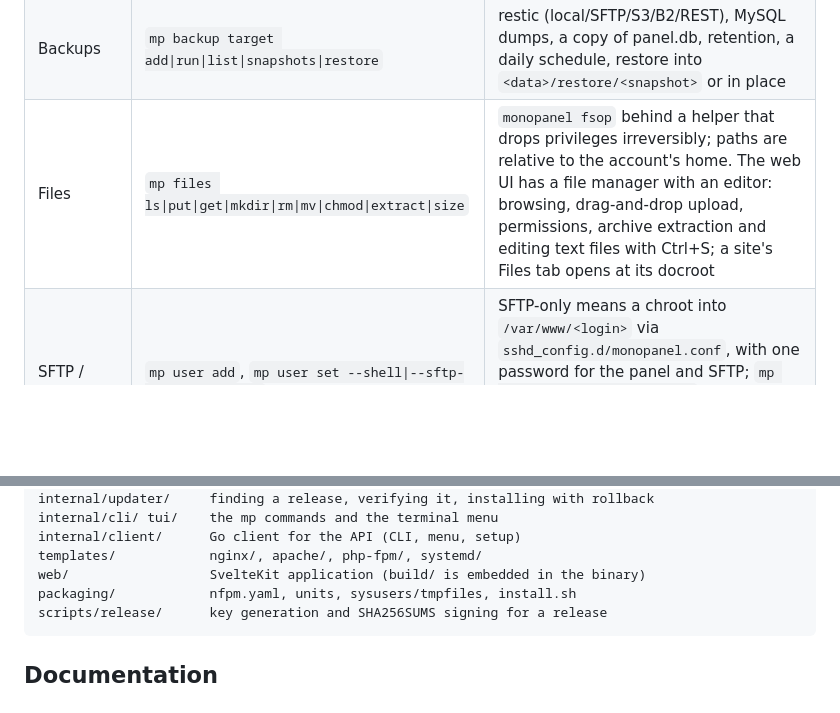
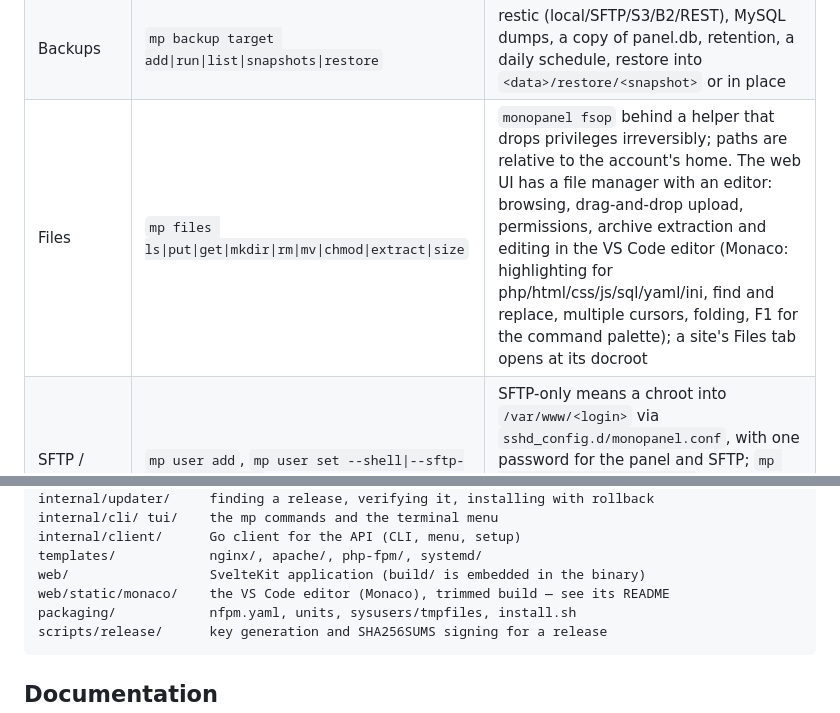
Before and after one commit to Logmen/MonoPanel, a Markdown page: README.en.md, 2 parts joined by grey strips. Rendered like a GitHub page; blank space fills up the shorter version.

Commit message:
docs: the VS Code editor
Co-Authored-By: Claude Opus 5 <noreply@anthropic.com>

````diff
--- a/README.en.md
+++ b/README.en.md
@@ -87,7 +87,7 @@ and the terminal menu.
 | Real IP | `mp stack real-ip --cloudflare [--from CIDR]` | trusted proxies for nginx `real_ip` (Cloudflare ranges built in), so allow-lists and logs see the visitor rather than the proxy |
 | Firewall | `mp firewall enable\|allow\|deny\|ban\|unban`, `mp stack install fail2ban` | nftables table `inet monopanel`, drop policy, SSH/80/443/panel always open, unit `monopanel-firewall`; fail2ban jails for sshd, nginx and the panel itself |
 | Backups | `mp backup target add\|run\|list\|snapshots\|restore` | restic (local/SFTP/S3/B2/REST), MySQL dumps, a copy of panel.db, retention, a daily schedule, restore into `<data>/restore/<snapshot>` or in place |
-| Files | `mp files ls\|put\|get\|mkdir\|rm\|mv\|chmod\|extract\|size` | `monopanel fsop` behind a helper that drops privileges irreversibly; paths are relative to the account's home. The web UI has a file manager with an editor: browsing, drag-and-drop upload, permissions, archive extraction and editing text files with Ctrl+S; a site's Files tab opens at its docroot |
+| Files | `mp files ls\|put\|get\|mkdir\|rm\|mv\|chmod\|extract\|size` | `monopanel fsop` behind a helper that drops privileges irreversibly; paths are relative to the account's home. The web UI has a file manager with an editor: browsing, drag-and-drop upload, permissions, archive extraction and editing in the VS Code editor (Monaco: highlighting for php/html/css/js/sql/yaml/ini, find and replace, multiple cursors, folding, F1 for the command palette); a site's Files tab opens at its docroot |
 | SFTP / SSH | `mp user add`, `mp user set --shell\|--sftp-only --password` | SFTP-only means a chroot into `/var/www/<login>` via `sshd_config.d/monopanel.conf`, with one password for the panel and SFTP; `mp user rm <login> [--purge]` removes sites, databases, cron, app services, certificates and the unix account together |
 | Metrics and logs | `mp metrics`, `mp site logs`, `mp logs <unit>`, `mp doctor` | a sampler every 10 s stored as one point per minute for 30 days, site and journald log tails through the agent, 25 doctor checks |
 | Security | `mp user totp-reset`, `mp webhook add` | TOTP 2FA (QR in the web UI), Bearer tokens, webhooks signed with HMAC-SHA256 on job events |
@@ -219,6 +219,7 @@ internal/cli/ tui/    the mp commands and the terminal menu
 internal/client/      Go client for the API (CLI, menu, setup)
 templates/            nginx/, apache/, php-fpm/, systemd/
 web/                  SvelteKit application (build/ is embedded in the binary)
+web/static/monaco/    the VS Code editor (Monaco), trimmed build — see its README
 packaging/            nfpm.yaml, units, sysusers/tmpfiles, install.sh
 scripts/release/      key generation and SHA256SUMS signing for a release
 ```
````
Also changed, not shown: README.md (+2 -1 lines), docs/05-roadmap.md (+1 -0 lines).
